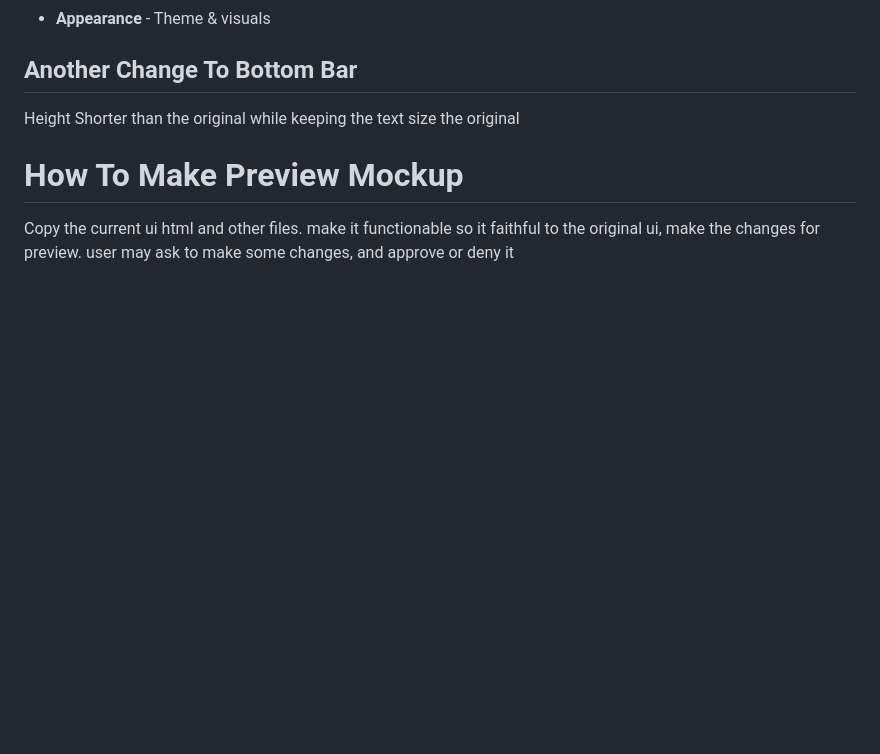
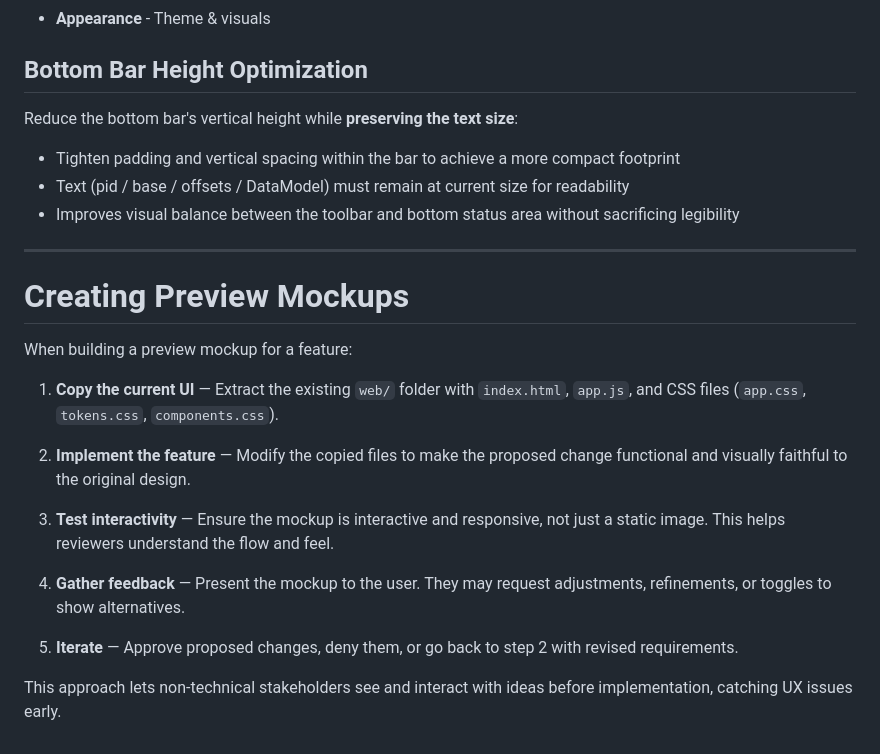
Before and after one commit to gergousganteng-netizen/eclipseconsole, a Markdown page: docs/idea.md, the part around the change. GitHub-like rendering; blank space fills up the shorter version.

Commit message:
Clarify that bottom bar text size should remain unchanged; update mockup creation guide

```diff
--- a/docs/idea.md
+++ b/docs/idea.md
@@ -134,8 +134,26 @@ Replace current settings with tabbed interface:
 - **Client** - In Client Options such App as Hud and etc
 - **Appearance** - Theme & visuals
 
-## Another Change To Bottom Bar
-Height Shorter than the original while keeping the text size the original
+## Bottom Bar Height Optimization
+Reduce the bottom bar's vertical height while **preserving the text size**:
+- Tighten padding and vertical spacing within the bar to achieve a more compact footprint
+- Text (pid / base / offsets / DataModel) must remain at current size for readability
+- Improves visual balance between the toolbar and bottom status area without sacrificing legibility
 
-# How To Make Preview Mockup
-Copy the current ui html and other files. make it functionable so it faithful to the original ui, make the changes for preview. user may ask to make some changes, and approve or deny it
+---
+
+# Creating Preview Mockups
+
+When building a preview mockup for a feature:
+
+1. **Copy the current UI** — Extract the existing `web/` folder with `index.html`, `app.js`, and CSS files (`app.css`, `tokens.css`, `components.css`).
+
+2. **Implement the feature** — Modify the copied files to make the proposed change functional and visually faithful to the original design.
+
+3. **Test interactivity** — Ensure the mockup is interactive and responsive, not just a static image. This helps reviewers understand the flow and feel.
+
+4. **Gather feedback** — Present the mockup to the user. They may request adjustments, refinements, or toggles to show alternatives.
+
+5. **Iterate** — Approve proposed changes, deny them, or go back to step 2 with revised requirements.
+
+This approach lets non-technical stakeholders see and interact with ideas before implementation, catching UX issues early.
```
